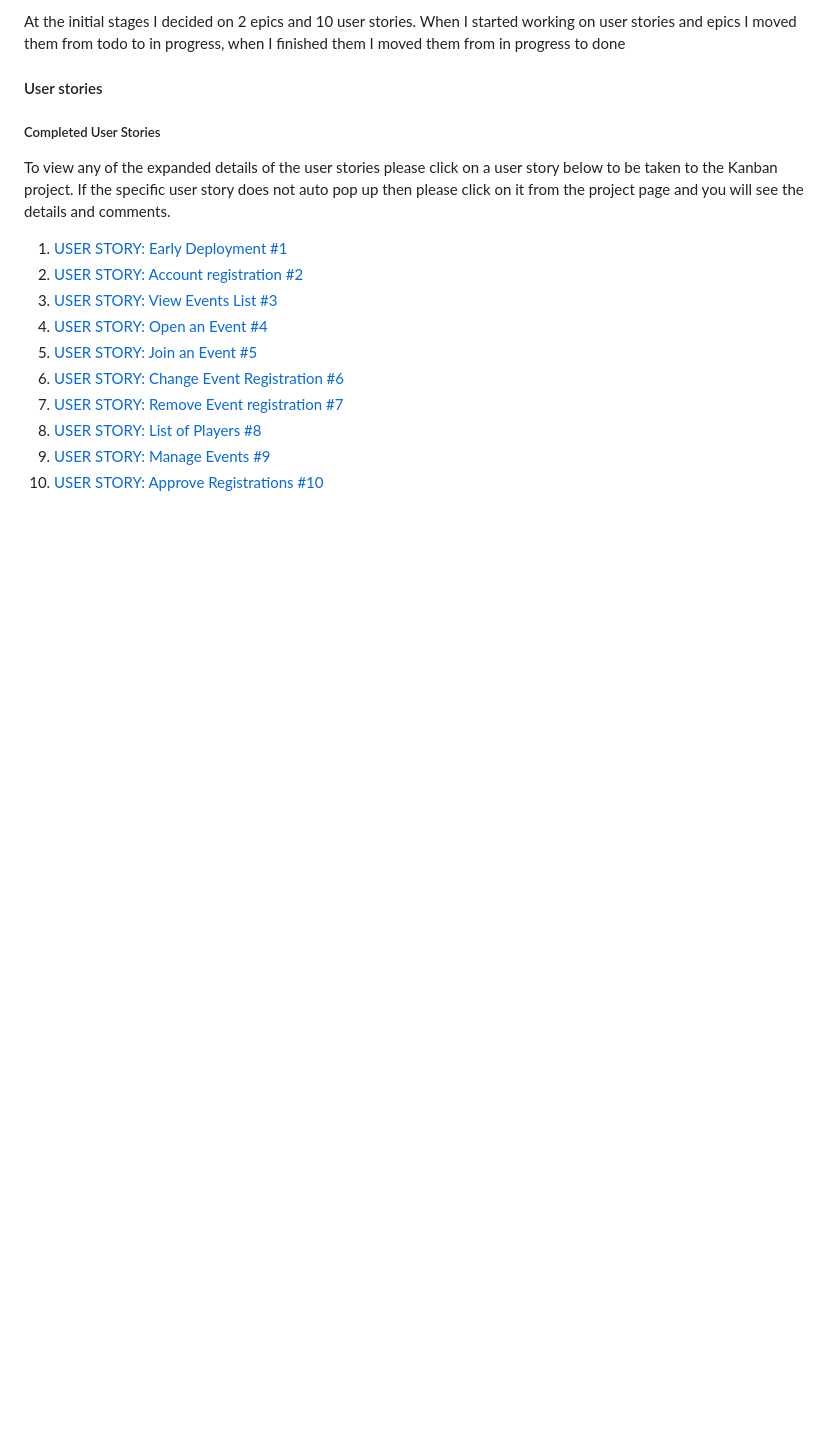
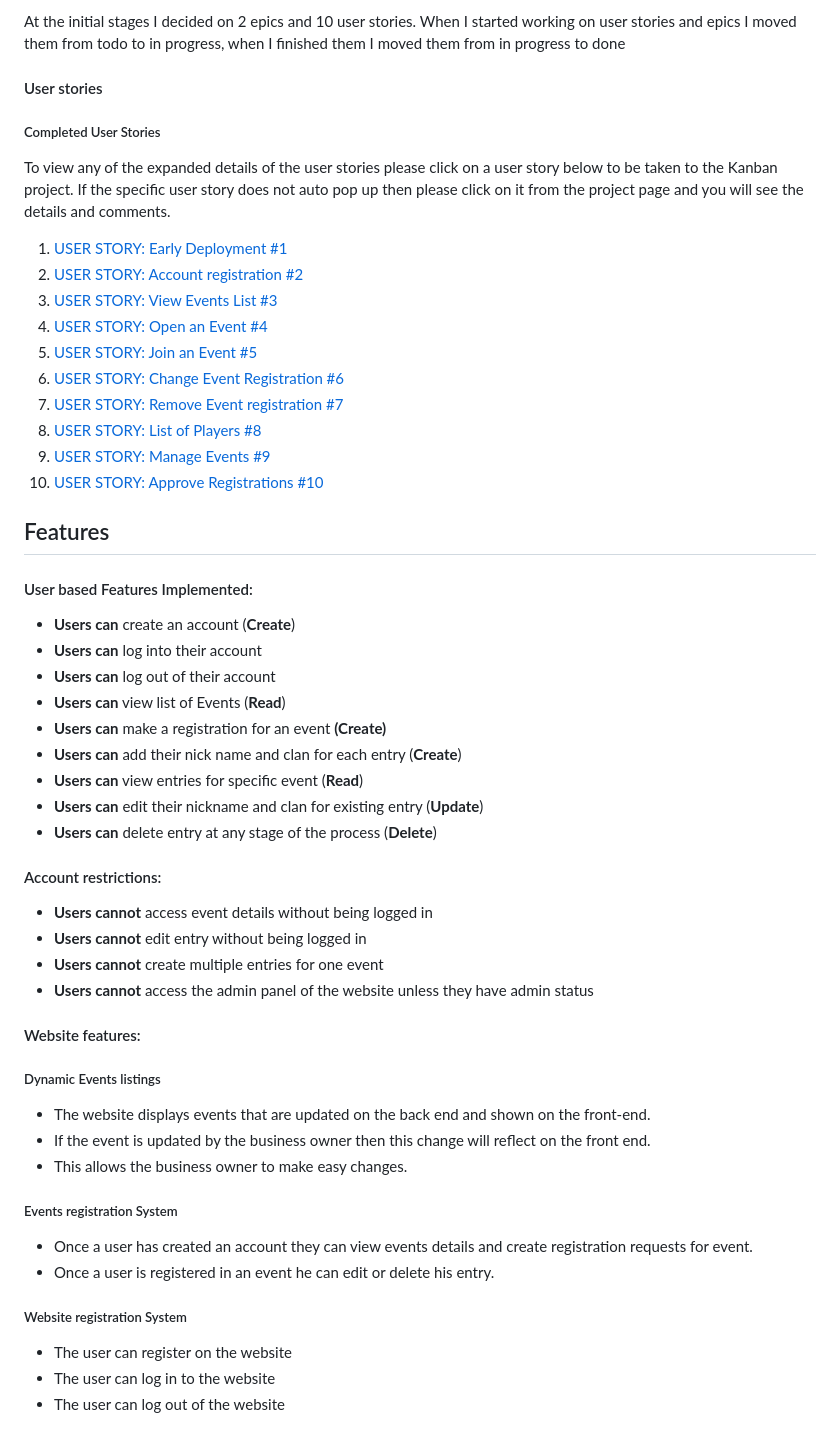
Before and after one commit to Karoskodev/Gameland, a Markdown page: README.md, the part around the change. Drawn GitHub-style; blank space fills up the shorter version.

Commit message:
adfeatures section into o readme

```diff
--- a/README.md
+++ b/README.md
@@ -136,3 +136,46 @@ If the specific user story does not auto pop up then please click on it from the
  8. [USER STORY: List of Players #8](https://github.com/Karoskodev/Gameland/issues/8)
  9. [USER STORY: Manage Events #9](https://github.com/Karoskodev/Gameland/issues/9)
  10. [USER STORY: Approve Registrations #10](https://github.com/Karoskodev/Gameland/issues/10)
+
+
+## Features
+
+<a name="features"></a>
+
+#### User based Features Implemented:
+
+ - **Users can** create an account (**Create**)
+ - **Users can** log into their account
+ - **Users can** log out of their account
+ - **Users can** view list of Events (**Read**)
+ - **Users can** make a registration for an event **(Create)**
+ - **Users can** add their nick name and clan for each entry (**Create**)
+ - **Users can** view entries for specific event (**Read**)
+ - **Users can** edit their nickname and clan for existing entry (**Update**)
+ - **Users can** delete entry at any stage of the process (**Delete**)
+
+#### Account restrictions:
+ - **Users cannot** access event details without being logged in
+ - **Users cannot** edit entry without being logged in
+ - **Users cannot** create multiple entries for one event
+ - **Users cannot** access the admin panel of the website unless they have admin status
+
+#### Website features:
+
+##### Dynamic Events listings
+
+ - The website displays events that are updated on the back end and shown on the front-end.
+ - If the event is updated by the business owner then this change will reflect on the front end.
+ - This allows the business owner to make easy changes.
+
+
+##### Events registration System
+
+ - Once a user has created an account they can view events details and create registration requests for event.
+ - Once a user is registered in an event he can edit or delete his entry.
+
+##### Website registration System
+
+ - The user can register on the website
+ - The user can log in to the website
+ - The user can log out of the website
```
